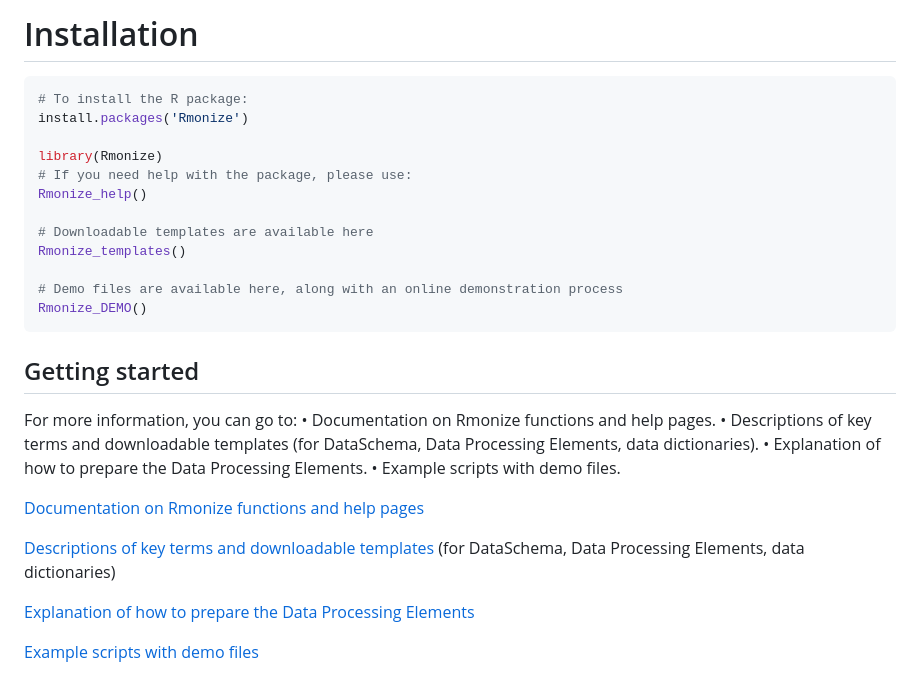
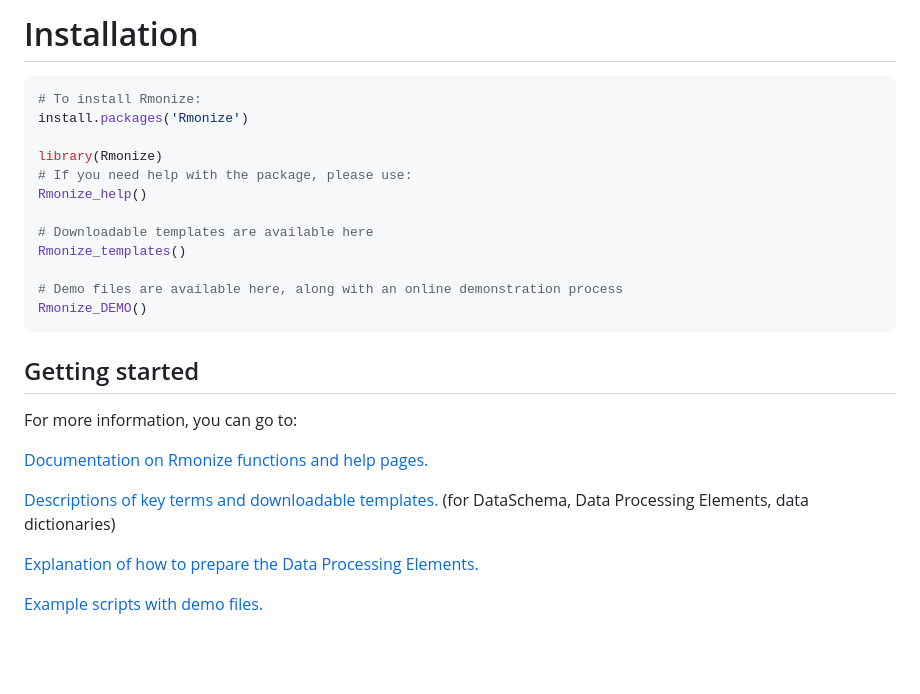
Before and after one commit to maelstrom-research/Rmonize, a Markdown page: README.md, the part around the change. GitHub-like rendering; blank space fills up the shorter version.

````diff
--- a/README.md
+++ b/README.md
@@ -56,7 +56,7 @@ loading madshapR and fabR.
 # Installation
 
 ``` r
-# To install the R package:
+# To install Rmonize:
 install.packages('Rmonize')
 
 library(Rmonize)
@@ -72,20 +72,16 @@ Rmonize_DEMO()
 
 ## Getting started
 
-For more information, you can go to: • Documentation on Rmonize
-functions and help pages. • Descriptions of key terms and downloadable
-templates (for DataSchema, Data Processing Elements, data dictionaries).
-• Explanation of how to prepare the Data Processing Elements. • Example
-scripts with demo files.
+For more information, you can go to:
 
-[Documentation on Rmonize functions and help pages](references.html)
+[Documentation on Rmonize functions and help pages.](references.html)
 
 [Descriptions of key terms and downloadable
-templates](articles/a-Glossary-and-templates.html) (for DataSchema, Data
-Processing Elements, data dictionaries)
+templates.](articles/a-Glossary-and-templates.html) (for DataSchema,
+Data Processing Elements, data dictionaries)
 
 [Explanation of how to prepare the Data Processing
-Elements](articles/b-The-Data-processing-elements.html)
+Elements.](articles/b-The-Data-processing-elements.html)
 
 [Example scripts with demo
-files](articles/c-Example-with-DEMO-files.html)
+files.](articles/c-Example-with-DEMO-files.html)
````
